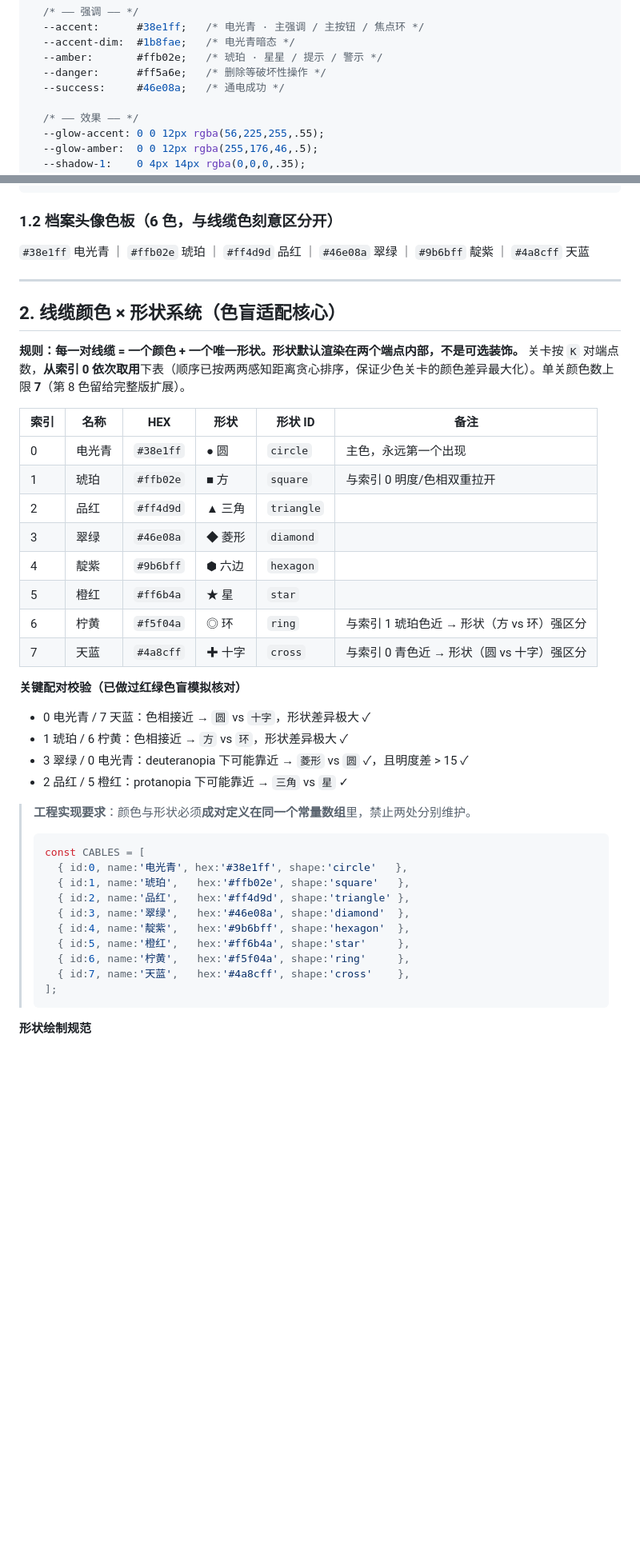
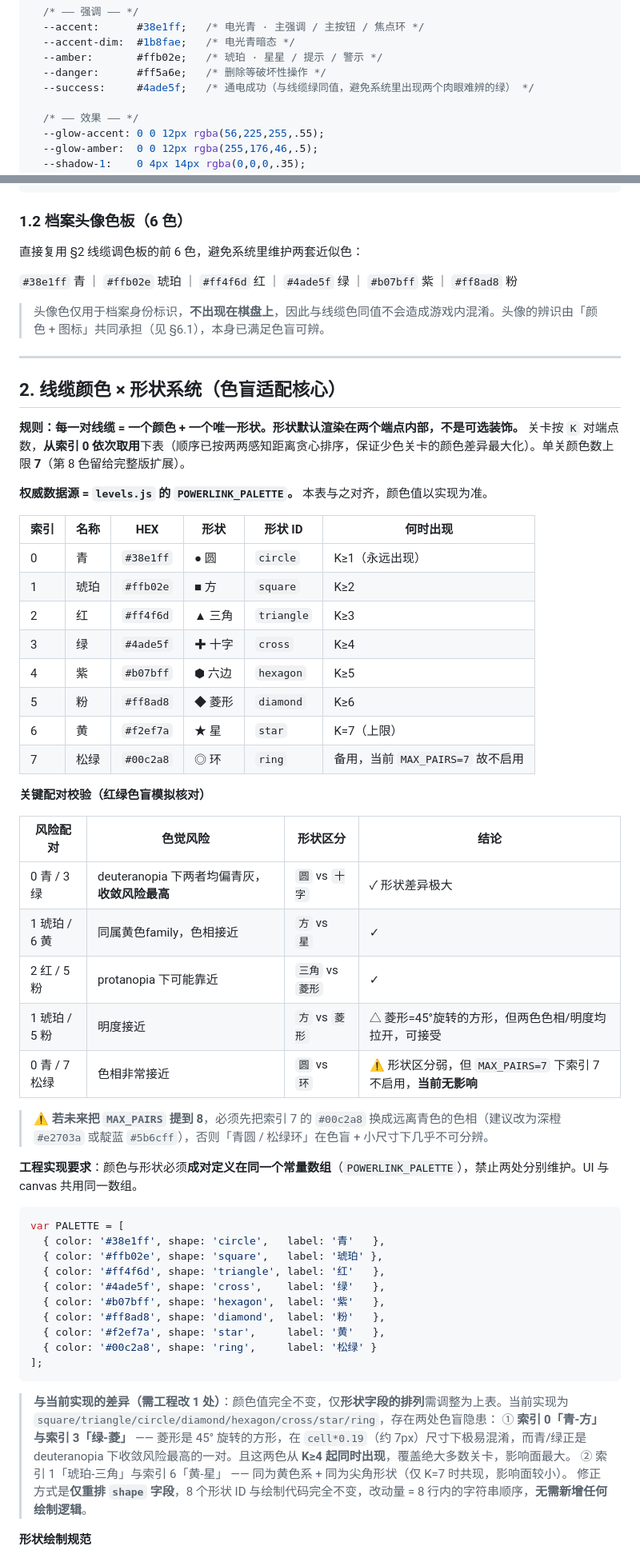
Before and after one commit to hxj0515/csg-power-daily, a Markdown page: game/design/art-direction.md, 2 parts joined by grey strips. Shown at 80% size. GitHub-like rendering; blank space fills up the shorter version.

````diff
--- a/game/design/art-direction.md
+++ b/game/design/art-direction.md
@@ -40,7 +40,7 @@
   --accent-dim:  #1b8fae;   /* 电光青暗态 */
   --amber:       #ffb02e;   /* 琥珀 · 星星 / 提示 / 警示 */
   --danger:      #ff5a6e;   /* 删除等破坏性操作 */
-  --success:     #46e08a;   /* 通电成功 */
+  --success:     #4ade5f;   /* 通电成功（与线缆绿同值，避免系统里出现两个肉眼难辨的绿） */
 
   /* —— 效果 —— */
   --glow-accent: 0 0 12px rgba(56,225,255,.55);
@@ -61,9 +61,13 @@ body{
 }
 ```
 
-### 1.2 档案头像色板（6 色，与线缆色刻意区分开）
+### 1.2 档案头像色板（6 色）
 
-`#38e1ff` 电光青 ｜ `#ffb02e` 琥珀 ｜ `#ff4d9d` 品红 ｜ `#46e08a` 翠绿 ｜ `#9b6bff` 靛紫 ｜ `#4a8cff` 天蓝
+直接复用 §2 线缆调色板的前 6 色，避免系统里维护两套近似色：
+
+`#38e1ff` 青 ｜ `#ffb02e` 琥珀 ｜ `#ff4f6d` 红 ｜ `#4ade5f` 绿 ｜ `#b07bff` 紫 ｜ `#ff8ad8` 粉
+
+> 头像色仅用于档案身份标识，**不出现在棋盘上**，因此与线缆色同值不会造成游戏内混淆。头像的辨识由「颜色 + 图标」共同承担（见 §6.1），本身已满足色盲可辨。
 
 ---
 
@@ -72,36 +76,50 @@ body{
 **规则：每一对线缆 = 一个颜色 + 一个唯一形状。形状默认渲染在两个端点内部，不是可选装饰。**
 关卡按 `K` 对端点数，**从索引 0 依次取用**下表（顺序已按两两感知距离贪心排序，保证少色关卡的颜色差异最大化）。单关颜色数上限 **7**（第 8 色留给完整版扩展）。
 
-| 索引 | 名称 | HEX | 形状 | 形状 ID | 备注 |
+**权威数据源 = `levels.js` 的 `POWERLINK_PALETTE`。** 本表与之对齐，颜色值以实现为准。
+
+| 索引 | 名称 | HEX | 形状 | 形状 ID | 何时出现 |
 |---|---|---|---|---|---|
-| 0 | 电光青 | `#38e1ff` | ● 圆 | `circle` | 主色，永远第一个出现 |
-| 1 | 琥珀 | `#ffb02e` | ■ 方 | `square` | 与索引 0 明度/色相双重拉开 |
-| 2 | 品红 | `#ff4d9d` | ▲ 三角 | `triangle` | |
-| 3 | 翠绿 | `#46e08a` | ◆ 菱形 | `diamond` | |
-| 4 | 靛紫 | `#9b6bff` | ⬢ 六边 | `hexagon` | |
-| 5 | 橙红 | `#ff6b4a` | ★ 星 | `star` | |
-| 6 | 柠黄 | `#f5f04a` | ◎ 环 | `ring` | 与索引 1 琥珀色近 → 形状（方 vs 环）强区分 |
-| 7 | 天蓝 | `#4a8cff` | ✚ 十字 | `cross` | 与索引 0 青色近 → 形状（圆 vs 十字）强区分 |
+| 0 | 青 | `#38e1ff` | ● 圆 | `circle` | K≥1（永远出现） |
+| 1 | 琥珀 | `#ffb02e` | ■ 方 | `square` | K≥2 |
+| 2 | 红 | `#ff4f6d` | ▲ 三角 | `triangle` | K≥3 |
+| 3 | 绿 | `#4ade5f` | ✚ 十字 | `cross` | K≥4 |
+| 4 | 紫 | `#b07bff` | ⬢ 六边 | `hexagon` | K≥5 |
+| 5 | 粉 | `#ff8ad8` | ◆ 菱形 | `diamond` | K≥6 |
+| 6 | 黄 | `#f2ef7a` | ★ 星 | `star` | K=7（上限） |
+| 7 | 松绿 | `#00c2a8` | ◎ 环 | `ring` | 备用，当前 `MAX_PAIRS=7` 故不启用 |
 
-**关键配对校验（已做过红绿色盲模拟核对）**
-- 0 电光青 / 7 天蓝：色相接近 → `圆` vs `十字`，形状差异极大 ✓
-- 1 琥珀 / 6 柠黄：色相接近 → `方` vs `环`，形状差异极大 ✓
-- 3 翠绿 / 0 电光青：deuteranopia 下可能靠近 → `菱形` vs `圆` ✓，且明度差 > 15 ✓
-- 2 品红 / 5 橙红：protanopia 下可能靠近 → `三角` vs `星` ✓
+**关键配对校验（红绿色盲模拟核对）**
 
-> **工程实现要求**：颜色与形状必须**成对定义在同一个常量数组**里，禁止两处分别维护。
-> ```js
-> const CABLES = [
->   { id:0, name:'电光青', hex:'#38e1ff', shape:'circle'   },
->   { id:1, name:'琥珀',   hex:'#ffb02e', shape:'square'   },
->   { id:2, name:'品红',   hex:'#ff4d9d', shape:'triangle' },
->   { id:3, name:'翠绿',   hex:'#46e08a', shape:'diamond'  },
->   { id:4, name:'靛紫',   hex:'#9b6bff', shape:'hexagon'  },
->   { id:5, name:'橙红',   hex:'#ff6b4a', shape:'star'     },
->   { id:6, name:'柠黄',   hex:'#f5f04a', shape:'ring'     },
->   { id:7, name:'天蓝',   hex:'#4a8cff', shape:'cross'    },
-> ];
-> ```
+| 风险配对 | 色觉风险 | 形状区分 | 结论 |
+|---|---|---|---|
+| 0 青 / 3 绿 | deuteranopia 下两者均偏青灰，**收敛风险最高** | `圆` vs `十字` | ✓ 形状差异极大 |
+| 1 琥珀 / 6 黄 | 同属黄色family，色相接近 | `方` vs `星` | ✓ |
+| 2 红 / 5 粉 | protanopia 下可能靠近 | `三角` vs `菱形` | ✓ |
+| 1 琥珀 / 5 粉 | 明度接近 | `方` vs `菱形` | △ 菱形=45°旋转的方形，但两色色相/明度均拉开，可接受 |
+| 0 青 / 7 松绿 | 色相非常接近 | `圆` vs `环` | ⚠ 形状区分弱，但 `MAX_PAIRS=7` 下索引 7 不启用，**当前无影响** |
+
+> ⚠️ **若未来把 `MAX_PAIRS` 提到 8**，必须先把索引 7 的 `#00c2a8` 换成远离青色的色相（建议改为深橙 `#e2703a` 或靛蓝 `#5b6cff`），否则「青圆 / 松绿环」在色盲 + 小尺寸下几乎不可分辨。
+
+**工程实现要求**：颜色与形状必须**成对定义在同一个常量数组**（`POWERLINK_PALETTE`），禁止两处分别维护。UI 与 canvas 共用同一数组。
+
+```js
+var PALETTE = [
+  { color: '#38e1ff', shape: 'circle',   label: '青'   },
+  { color: '#ffb02e', shape: 'square',   label: '琥珀' },
+  { color: '#ff4f6d', shape: 'triangle', label: '红'   },
+  { color: '#4ade5f', shape: 'cross',    label: '绿'   },
+  { color: '#b07bff', shape: 'hexagon',  label: '紫'   },
+  { color: '#ff8ad8', shape: 'diamond',  label: '粉'   },
+  { color: '#f2ef7a', shape: 'star',     label: '黄'   },
+  { color: '#00c2a8', shape: 'ring',     label: '松绿' }
+];
+```
+
+> **与当前实现的差异（需工程改 1 处）**：颜色值完全不变，仅**形状字段的排列**需调整为上表。当前实现为 `square/triangle/circle/diamond/hexagon/cross/star/ring`，存在两处色盲隐患：
+> ① **索引 0「青-方」与索引 3「绿-菱」** —— 菱形是 45° 旋转的方形，在 `cell*0.19`（约 7px）尺寸下极易混淆，而青/绿正是 deuteranopia 下收敛风险最高的一对。且这两色从 **K≥4 起同时出现**，覆盖绝大多数关卡，影响面最大。
+> ② 索引 1「琥珀-三角」与索引 6「黄-星」 —— 同为黄色系 + 同为尖角形状（仅 K=7 时共现，影响面较小）。
+> 修正方式是**仅重排 `shape` 字段**，8 个形状 ID 与绘制代码完全不变，改动量 = 8 行内的字符串顺序，**无需新增任何绘制逻辑**。
 
 **形状绘制规范**
 - 端点：外层实心圆（半径 `cell*0.34`，填充线缆色 + 该色 40% 外发光），内层形状用 **`--bg` 深色**绘制（挖空感），形状外接圆半径 `cell*0.19`。
````
Also changed, not shown: game/design/concept.md (+38 -12 lines), game/design/ux-save-spec.md (+31 -27 lines).
